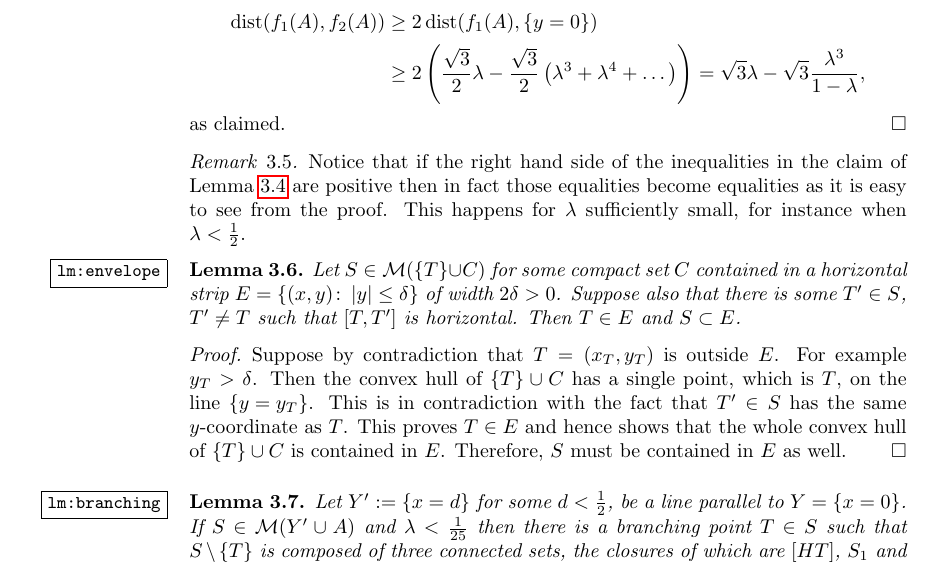
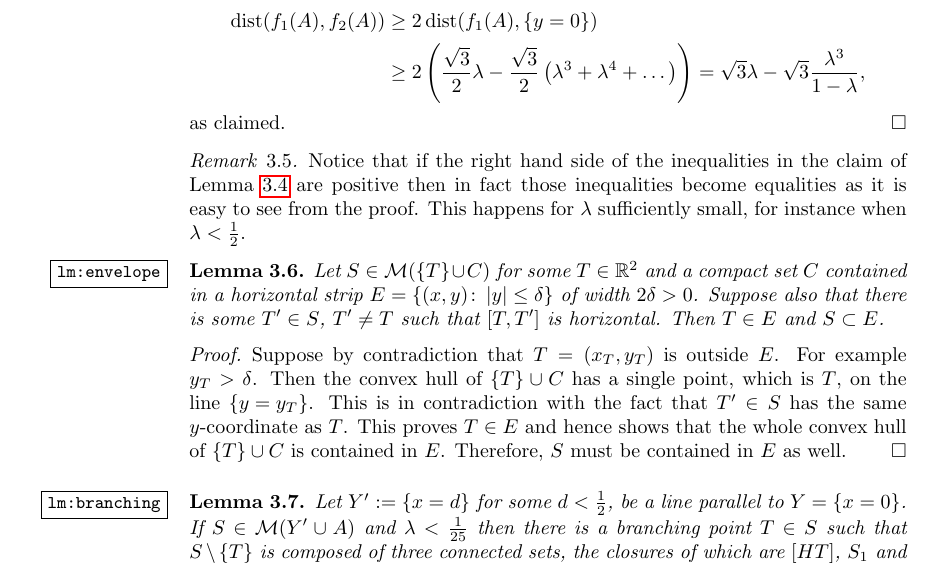
Before and after one commit to paolini/Steiner, a LaTeX paper (SteinerTree.tex): part of page 7 of 12, cut so that both start at the same text. Compiled offline with pdfLaTeX.

Commit message:
fix Teplitskaya

```diff
--- a/SteinerTree.tex
+++ b/SteinerTree.tex
@@ -672,7 +672,7 @@ The computation gives
 \begin{remark}
   Notice that if the right hand side of the inequalities
   in the claim of Lemma~\ref{lm:precedente1}
-  are positive then in fact those equalities
+  are positive then in fact those inequalities
   become equalities as it is easy to see from the proof.
   This happens for $\lambda$ sufficiently small,
   for instance when $\lambda < \frac 1 2$.
@@ -680,7 +680,7 @@ The computation gives
 
 \begin{lemma}\label{lm:envelope}
 Let $S\in \M(\ENCLOSE{T}\cup C)$
-for some compact set $C$ contained in a horizontal strip
+for some $T\in \RR^2$ and a compact set $C$ contained in a horizontal strip
 $E=\ENCLOSE{(x,y)\colon \abs{y}\le \delta}$ of width $2\delta>0$.
 Suppose also that there is some $T'\in S$, $T'\neq T$
 such that $[T,T']$ is horizontal.
```
